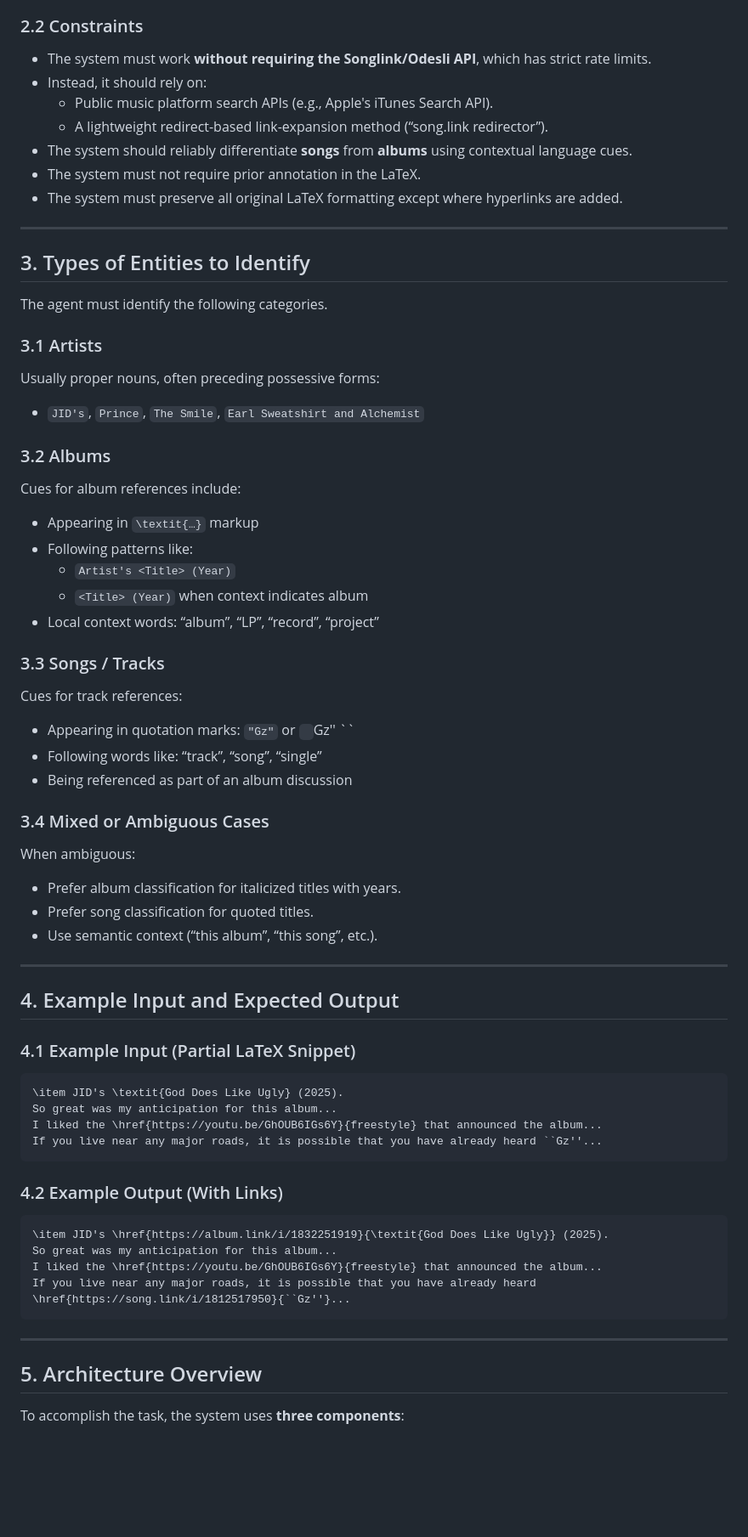
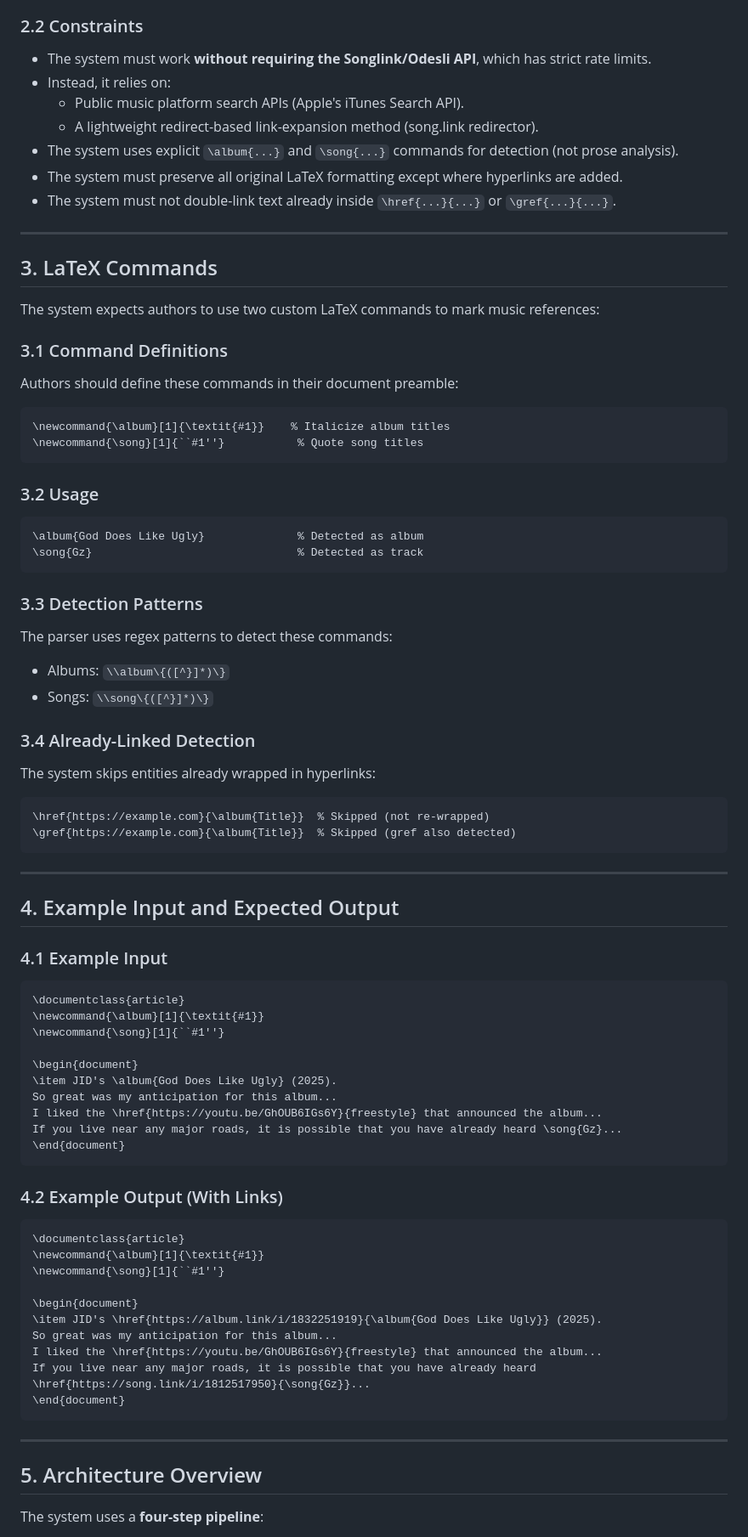
Before and after one commit to grahamfindlay/latex-music-linker, a Markdown page: docs/latex_music_linking_spec.md, the part around one of its changes. Shown at 85% size. GitHub-like rendering; blank space fills up the shorter version.

Commit message:
Refresh spec for agents

````diff
--- a/docs/latex_music_linking_spec.md
+++ b/docs/latex_music_linking_spec.md
@@ -36,77 +34,89 @@ The AI agent receiving this document should be able to:
 ### 2.2 Constraints
 
 - The system must work **without requiring the Songlink/Odesli API**, which has strict rate limits.
-- Instead, it should rely on:
-  - Public music platform search APIs (e.g., Apple's iTunes Search API).
-  - A lightweight redirect-based link-expansion method (“song.link redirector”).
-- The system should reliably differentiate **songs** from **albums** using contextual language cues.
-- The system must not require prior annotation in the LaTeX.
+- Instead, it relies on:
+  - Public music platform search APIs (Apple's iTunes Search API).
+  - A lightweight redirect-based link-expansion method (song.link redirector).
+- The system uses explicit `\album{...}` and `\song{...}` commands for detection (not prose analysis).
 - The system must preserve all original LaTeX formatting except where hyperlinks are added.
+- The system must not double-link text already inside `\href{...}{...}` or `\gref{...}{...}`.
 
 ---
 
-## 3. Types of Entities to Identify
+## 3. LaTeX Commands
 
-The agent must identify the following categories.
+The system expects authors to use two custom LaTeX commands to mark music references:
 
-### 3.1 Artists
+### 3.1 Command Definitions
 
-Usually proper nouns, often preceding possessive forms:
+Authors should define these commands in their document preamble:
 
-- `JID's`, `Prince`, `The Smile`, `Earl Sweatshirt and Alchemist`
+```latex
+\newcommand{\album}[1]{\textit{#1}}    % Italicize album titles
+\newcommand{\song}[1]{``#1''}           % Quote song titles
+```
 
-### 3.2 Albums
+### 3.2 Usage
 
-Cues for album references include:
+```latex
+\album{God Does Like Ugly}              % Detected as album
+\song{Gz}                               % Detected as track
+```
 
-- Appearing in `\textit{…}` markup
-- Following patterns like:
-  - `Artist's <Title> (Year)`
-  - `<Title> (Year)` when context indicates album
-- Local context words: “album”, “LP”, “record”, “project”
+### 3.3 Detection Patterns
 
-### 3.3 Songs / Tracks
+The parser uses regex patterns to detect these commands:
 
-Cues for track references:
+- Albums: `\\album\{([^}]*)\}`
+- Songs: `\\song\{([^}]*)\}`
 
-- Appearing in quotation marks: `"Gz"` or `` ``Gz'' ``
-- Following words like: “track”, “song”, “single”
-- Being referenced as part of an album discussion
+### 3.4 Already-Linked Detection
 
-### 3.4 Mixed or Ambiguous Cases
+The system skips entities already wrapped in hyperlinks:
 
-When ambiguous:
-
-- Prefer album classification for italicized titles with years.
-- Prefer song classification for quoted titles.
-- Use semantic context (“this album”, “this song”, etc.).
+```latex
+\href{https://example.com}{\album{Title}}  % Skipped (not re-wrapped)
+\gref{https://example.com}{\album{Title}}  % Skipped (gref also detected)
+```
 
 ---
 
 ## 4. Example Input and Expected Output
 
-### 4.1 Example Input (Partial LaTeX Snippet)
+### 4.1 Example Input
 
 ```latex
-\item JID's \textit{God Does Like Ugly} (2025).
+\documentclass{article}
+\newcommand{\album}[1]{\textit{#1}}
+\newcommand{\song}[1]{``#1''}
+
+\begin{document}
+\item JID's \album{God Does Like Ugly} (2025).
 So great was my anticipation for this album...
 I liked the \href{https://youtu.be/GhOUB6IGs6Y}{freestyle} that announced the album...
-If you live near any major roads, it is possible that you have already heard ``Gz''...
+If you live near any major roads, it is possible that you have already heard \song{Gz}...
+\end{document}
 ```
 
 ### 4.2 Example Output (With Links)
 
 ```latex
-\item JID's \href{https://album.link/i/1832251919}{\textit{God Does Like Ugly}} (2025).
+\documentclass{article}
+\newcommand{\album}[1]{\textit{#1}}
+\newcommand{\song}[1]{``#1''}
+
+\begin{document}
+\item JID's \href{https://album.link/i/1832251919}{\album{God Does Like Ugly}} (2025).
 So great was my anticipation for this album...
 I liked the \href{https://youtu.be/GhOUB6IGs6Y}{freestyle} that announced the album...
 If you live near any major roads, it is possible that you have already heard
-\href{https://song.link/i/1812517950}{``Gz''}...
+\href{https://song.link/i/1812517950}{\song{Gz}}...
+\end{document}
 ```
 
 ---
 
 ## 5. Architecture Overview
 
-To accomplish the task, the system uses **three components**:
+The system uses a **four-step pipeline**:
 
````
Also changed, not shown: other parts of docs/latex_music_linking_spec.md (+254 -140 lines).
